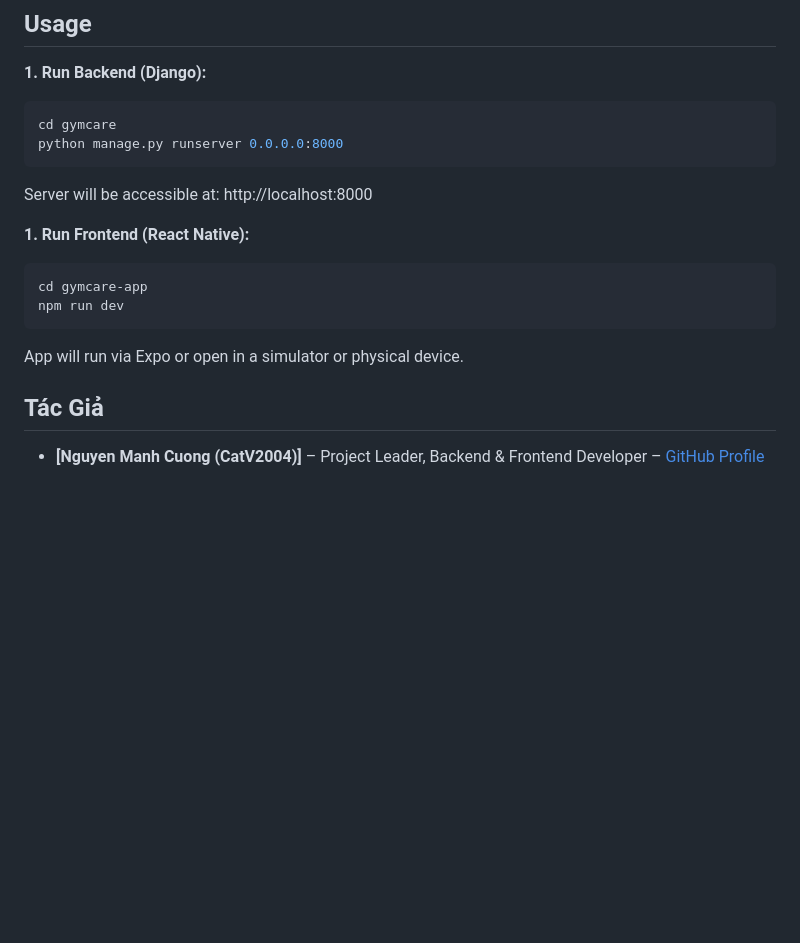
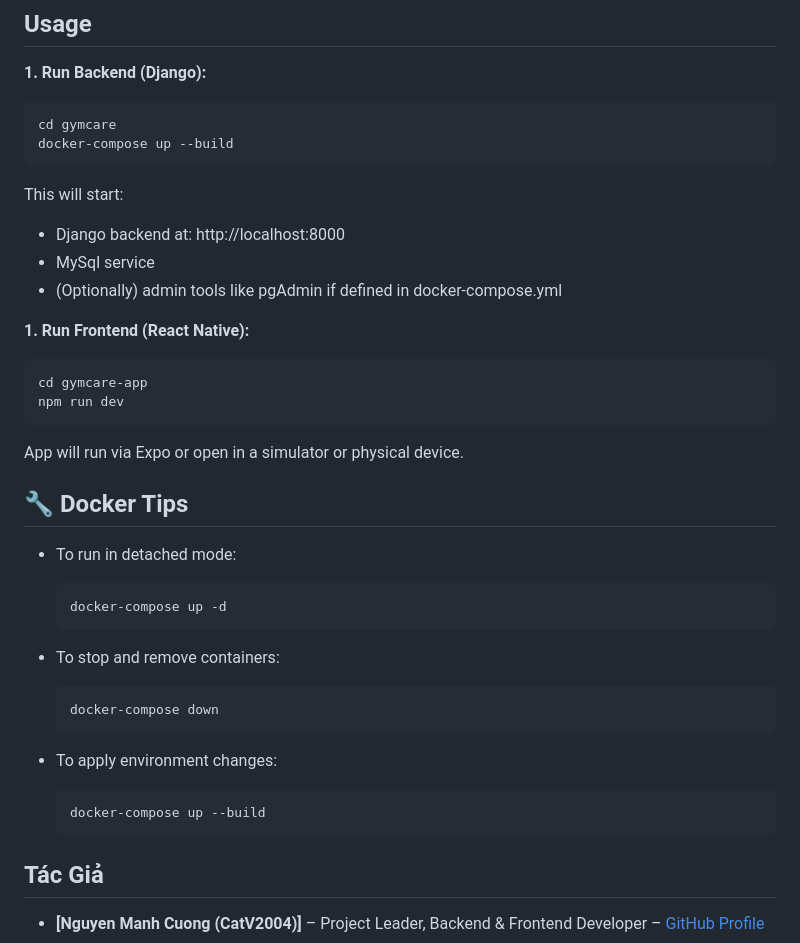
Before and after one commit to CatV2004/gym-health-tracking-system, a Markdown page: README.md, the part around the change. Drawn GitHub-style; blank space fills up the shorter version.

````diff
--- a/README.md
+++ b/README.md
@@ -140,10 +140,14 @@ JWT_SECRET="your_super_secret_key"
 
 ```bash
 cd gymcare
-python manage.py runserver 0.0.0.0:8000
+docker-compose up --build
 ```
 
-Server will be accessible at: http://localhost:8000
+This will start:
+- Django backend at: http://localhost:8000
+- MySql service
+- (Optionally) admin tools like pgAdmin if defined in docker-compose.yml
+
 
 **1. Run Frontend (React Native):**
 
@@ -154,6 +158,22 @@ npm run dev
 
 App will run via Expo or open in a simulator or physical device.
 
+## 🔧 Docker Tips
+- To run in detached mode:
+  ```bash
+  docker-compose up -d
+  ```
+
+- To stop and remove containers:
+  ```bash
+  docker-compose down
+  ```
+
+- To apply environment changes:
+  ```bash
+  docker-compose up --build
+  ```
+
 ## Tác Giả
 
 - **[Nguyen Manh Cuong (CatV2004)]** – Project Leader, Backend & Frontend Developer – [GitHub Profile](https://github.com/catv2004)
````
